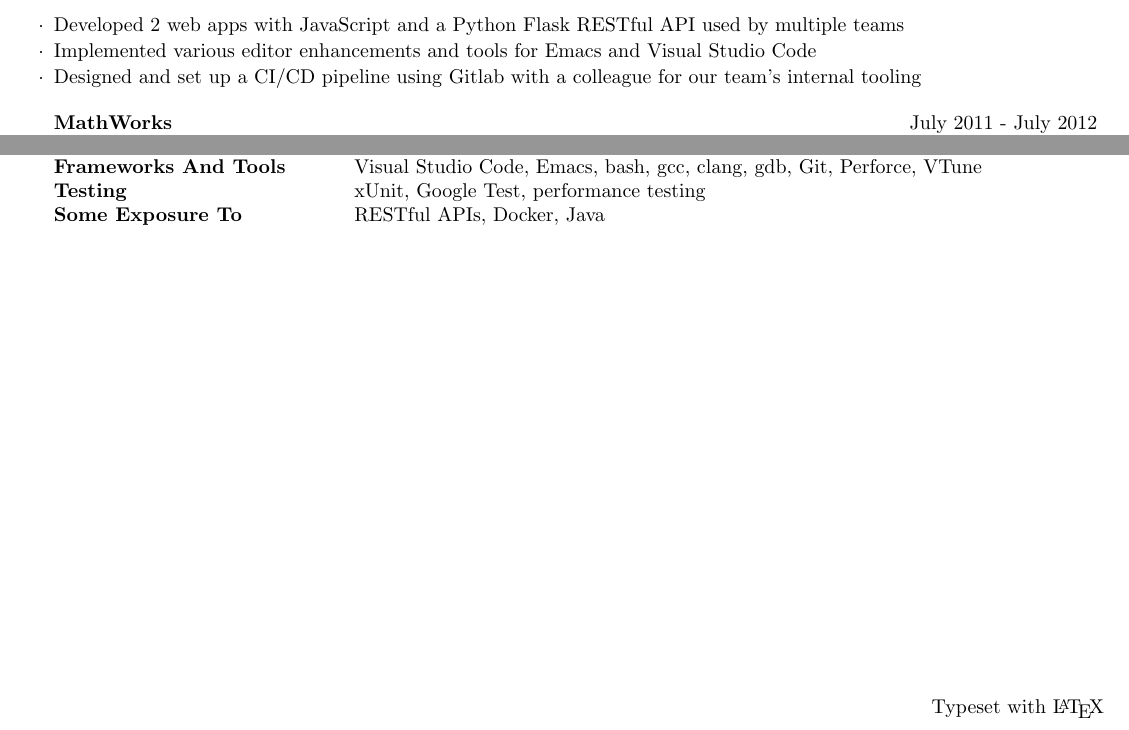
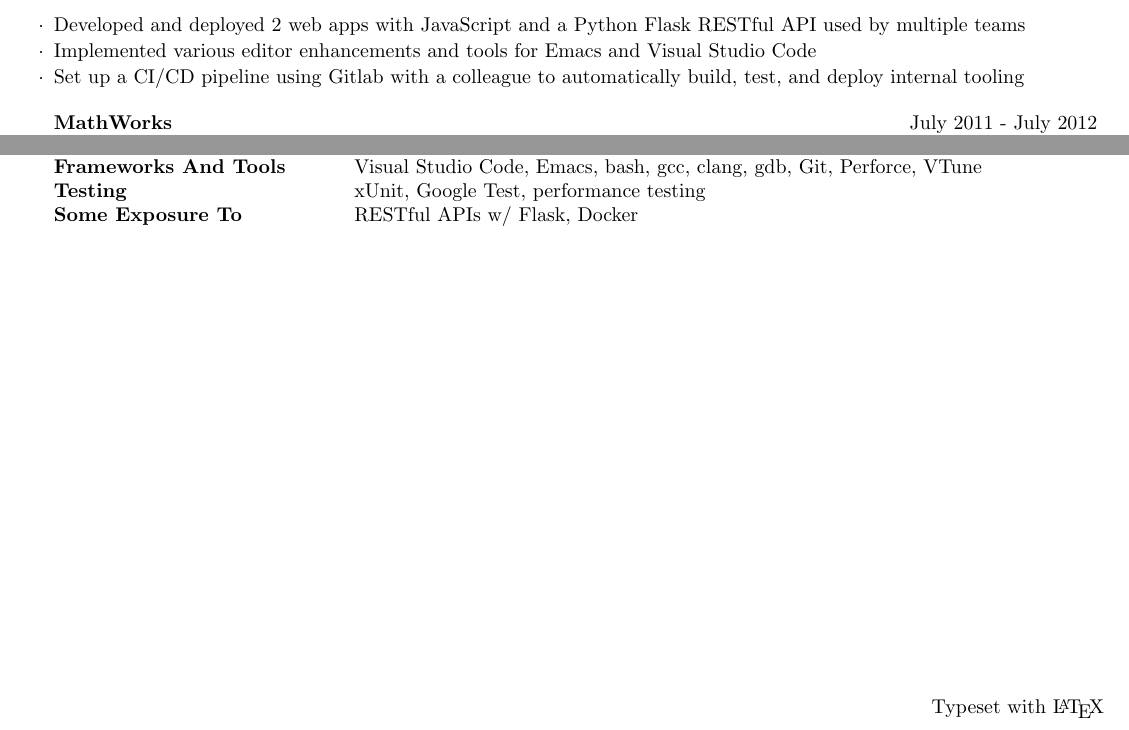
Before and after one commit to rlivings39/w-ryan-livingston-resume, a LaTeX CV (w-ryan-livingston-resume.tex): two parts of page 2 of 2, joined at a grey line, cut so that both start at the same text. Compiled offline with pdfLaTeX.

Commit message:
Resume for Close

```diff
--- a/w-ryan-livingston-resume.tex
+++ b/w-ryan-livingston-resume.tex
@@ -71,9 +71,9 @@
 		\item Led and mentored a team implementing sparse matrix algorithm support
 		\item Adapted random number generation to support multiple streams in generated OpenMP parallel code
 		\item Diligently authored functional and performance tests ensuring quality and efficiency in shipped code
-		\item Developed 2 web apps with JavaScript and a Python Flask RESTful API used by multiple teams
+		\item Developed and deployed 2 web apps with JavaScript and a Python Flask RESTful API used by multiple teams
 		\item Implemented various editor enhancements and tools for Emacs and Visual Studio Code
-		\item Designed and set up a CI/CD pipeline using Gitlab with a colleague for our team's internal tooling
+		\item Set up a CI/CD pipeline using Gitlab with a colleague to automatically build, test, and deploy internal tooling
 	\end{rSubsection}
 
 	%------------------------------------------------
@@ -133,7 +133,7 @@
 		Programming Languages & C, C++, Python, MATLAB, JavaScript, TypeScript \\
 		Frameworks And Tools & Visual Studio Code, Emacs, bash, gcc, clang, gdb, Git, Perforce, VTune \\
 		Testing & xUnit, Google Test, performance testing \\
-		Some Exposure To & RESTful APIs, Docker, Java
+		Some Exposure To & RESTful APIs w/ Flask, Docker
 	\end{tabular}
 \end{rSection}
 
```
Also changed, not shown: w-ryan-livingston-resume.pdf, 1 other file.
